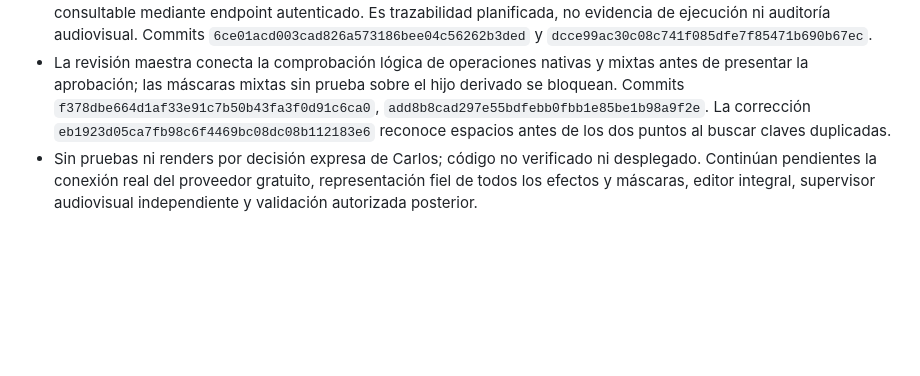
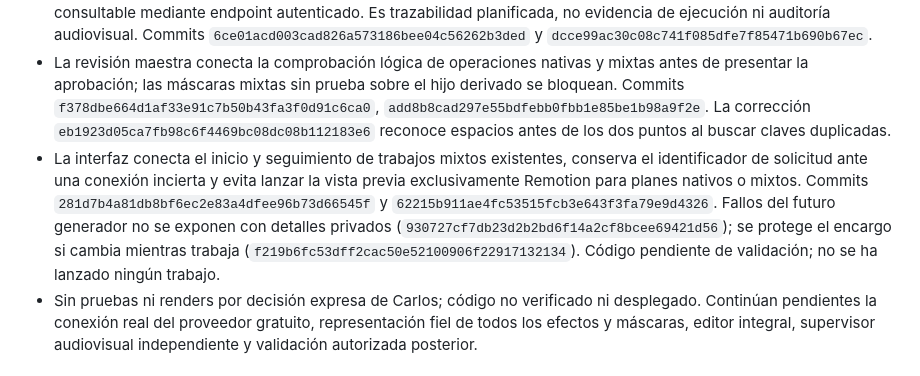
Before and after one commit to carlossuess-art/sues-ai-video-editor, a Markdown page: docs/SUES_MASTER_DIRECTOR_CHECKPOINT_ACTIVO.md, the part around the change. Rendered like a GitHub page; blank space fills up the shorter version.

Commit message:
Record mixed engine interface integration

```diff
--- a/docs/SUES_MASTER_DIRECTOR_CHECKPOINT_ACTIVO.md
+++ b/docs/SUES_MASTER_DIRECTOR_CHECKPOINT_ACTIVO.md
@@ -8,6 +8,7 @@
 - Añadida entrada opcional de generación de `sues-master-story/v1` por proveedor inyectado como gratuito, sin proveedor configurado por defecto. Comparte borrador y revisión con la entrada pegada; no ejecuta ni aprueba. La interfaz informa si no hay proveedor disponible. El contexto incluye datos limitados del proyecto y las capacidades registradas; los candidatos requieren verificación posterior. Commits `686229969f451ceff7fbdd28d3733998e2ced0fa`, `bb35a423ff4640428805eaa2af5d3789cbed64ce`, `31d6c2d3665b3a8aa4f5f6cfb964d5314d016081`, `82cd54082e7de24c6516af29db341dc739815e85`. **No hay generador operativo configurado ni gasto realizado.**
 - Se persiste un manifiesto inmutable que enlaza operaciones originales y nodos del grafo a la revisión aprobada, consultable mediante endpoint autenticado. Es trazabilidad planificada, no evidencia de ejecución ni auditoría audiovisual. Commits `6ce01acd003cad826a573186bee04c56262b3ded` y `dcce99ac30c08c741f085dfe7f85471b690b67ec`.
 - La revisión maestra conecta la comprobación lógica de operaciones nativas y mixtas antes de presentar la aprobación; las máscaras mixtas sin prueba sobre el hijo derivado se bloquean. Commits `f378dbe664d1af33e91c7b50b43fa3f0d91c6ca0`, `add8b8cad297e55bdfebb0fbb1e85be1b98a9f2e`. La corrección `eb1923d05ca7fb98c6f4469bc08dc08b112183e6` reconoce espacios antes de los dos puntos al buscar claves duplicadas.
+- La interfaz conecta el inicio y seguimiento de trabajos mixtos existentes, conserva el identificador de solicitud ante una conexión incierta y evita lanzar la vista previa exclusivamente Remotion para planes nativos o mixtos. Commits `281d7b4a81db8bf6ec2e83a4dfee96b73d66545f` y `62215b911ae4fc53515fcb3e643f3fa79e9d4326`. Fallos del futuro generador no se exponen con detalles privados (`930727cf7db23d2b2bd6f14a2cf8bcee69421d56`); se protege el encargo si cambia mientras trabaja (`f219b6fc53dff2cac50e52100906f22917132134`). Código pendiente de validación; no se ha lanzado ningún trabajo.
 - Sin pruebas ni renders por decisión expresa de Carlos; código no verificado ni desplegado. Continúan pendientes la conexión real del proveedor gratuito, representación fiel de todos los efectos y máscaras, editor integral, supervisor audiovisual independiente y validación autorizada posterior.
 
 ## REVISIÓN DETALLADA Y GUARDIA DE EVIDENCIAS · 05/11/2026
```
